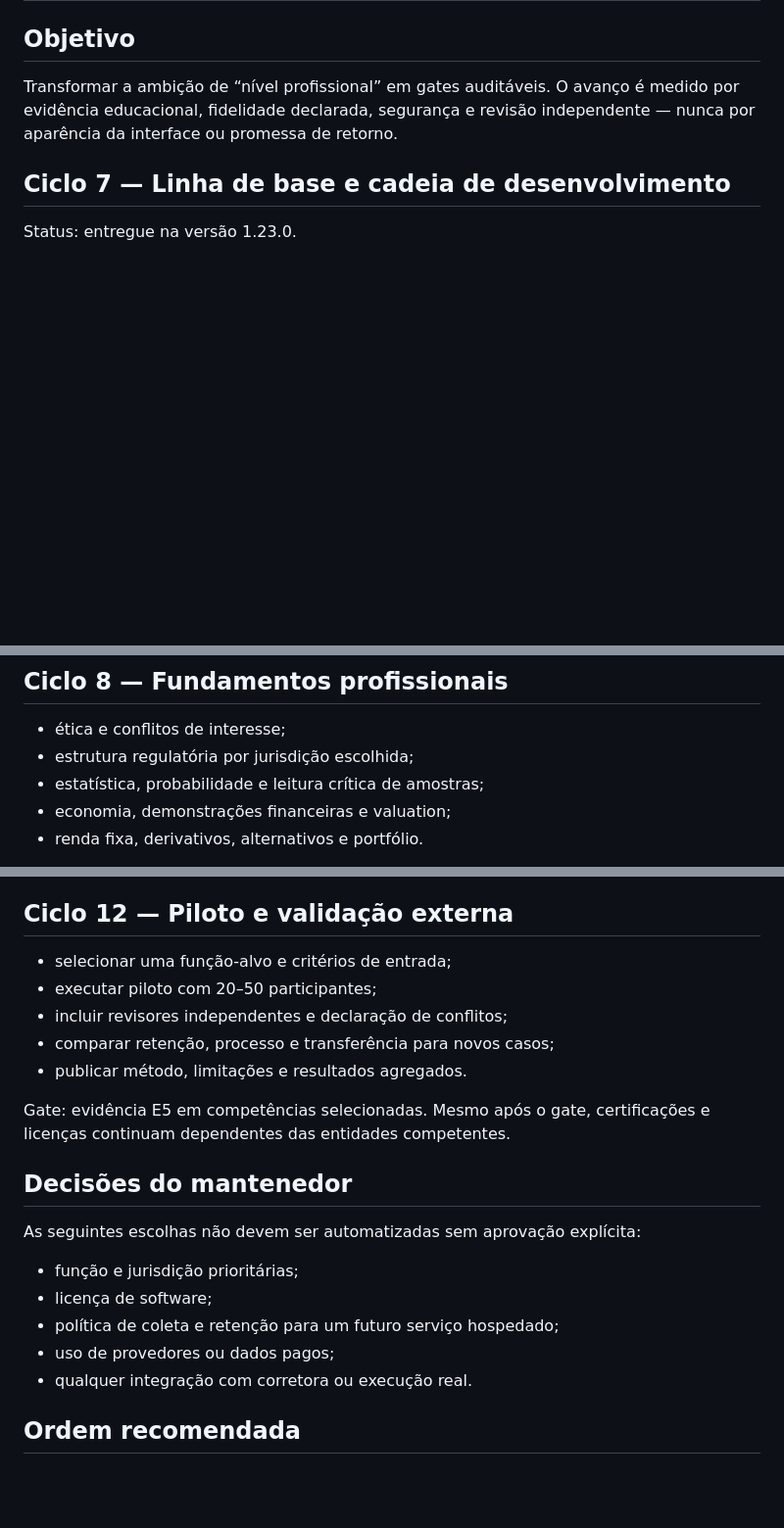
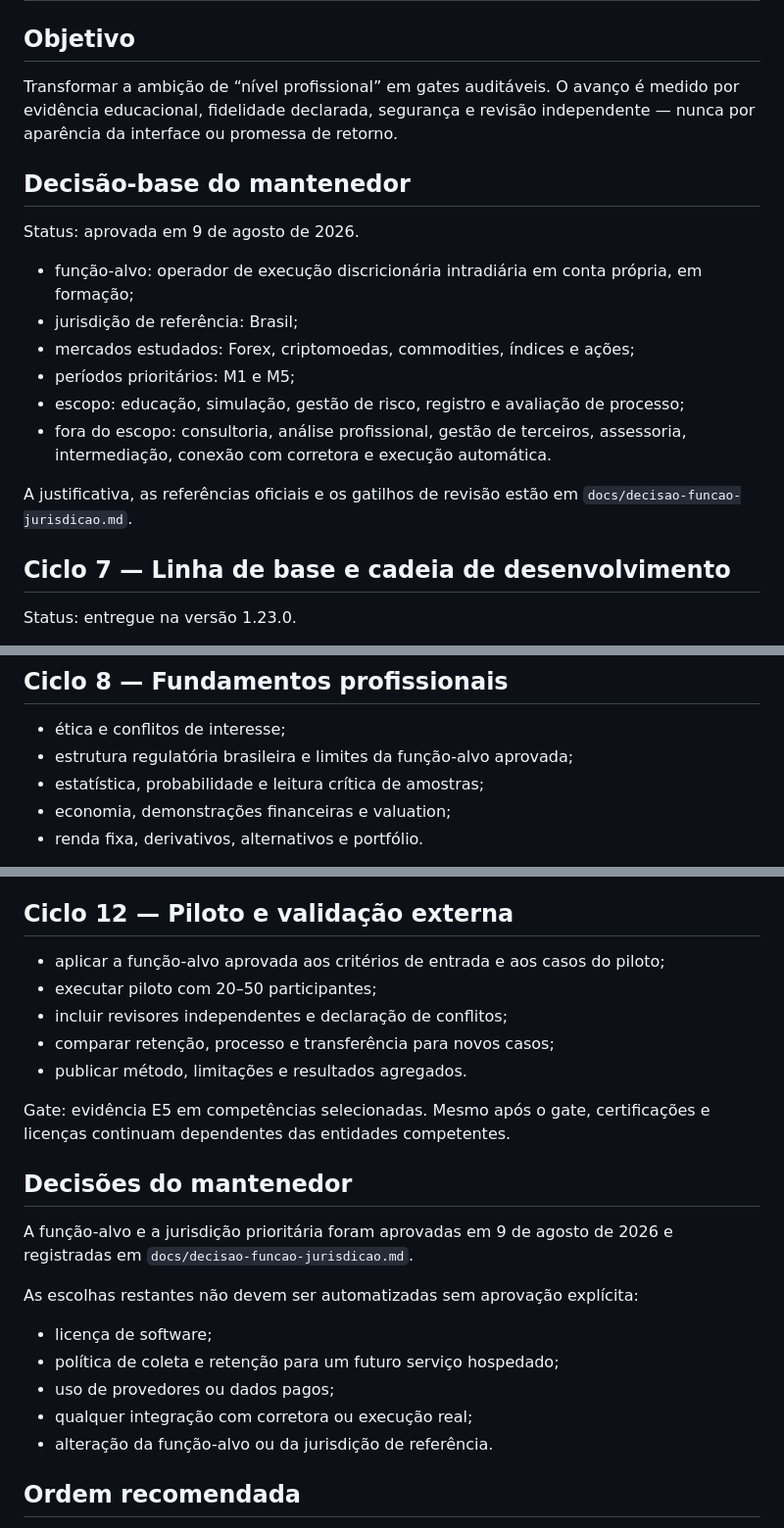
Before and after one commit to detritoscosmico/suzy-command-center, a Markdown page: docs/roadmap-prontidao-institucional.md, 3 parts joined by grey strips. Shown at 98% size. GitHub-like rendering; blank space fills up the shorter version.

Commit message:
Destravar o Ciclo 8 com decisão aprovada

```diff
--- a/docs/roadmap-prontidao-institucional.md
+++ b/docs/roadmap-prontidao-institucional.md
@@ -3,6 +3,19 @@
 ## Objetivo
 
 Transformar a ambição de “nível profissional” em gates auditáveis. O avanço é medido por evidência educacional, fidelidade declarada, segurança e revisão independente — nunca por aparência da interface ou promessa de retorno.
+
+## Decisão-base do mantenedor
+
+Status: aprovada em 9 de agosto de 2026.
+
+- função-alvo: operador de execução discricionária intradiária em conta própria, em formação;
+- jurisdição de referência: Brasil;
+- mercados estudados: Forex, criptomoedas, commodities, índices e ações;
+- períodos prioritários: M1 e M5;
+- escopo: educação, simulação, gestão de risco, registro e avaliação de processo;
+- fora do escopo: consultoria, análise profissional, gestão de terceiros, assessoria, intermediação, conexão com corretora e execução automática.
+
+A justificativa, as referências oficiais e os gatilhos de revisão estão em `docs/decisao-funcao-jurisdicao.md`.
 
 ## Ciclo 7 — Linha de base e cadeia de desenvolvimento
 
@@ -20,7 +33,7 @@ Gate: os workflows precisam concluir sem falhas e toda lacuna deve permanecer vi
 ## Ciclo 8 — Fundamentos profissionais
 
 - ética e conflitos de interesse;
-- estrutura regulatória por jurisdição escolhida;
+- estrutura regulatória brasileira e limites da função-alvo aprovada;
 - estatística, probabilidade e leitura crítica de amostras;
 - economia, demonstrações financeiras e valuation;
 - renda fixa, derivativos, alternativos e portfólio.
@@ -58,7 +71,7 @@ Gate: threat model revisado, restauração ensaiada e objetivos de disponibilida
 
 ## Ciclo 12 — Piloto e validação externa
 
-- selecionar uma função-alvo e critérios de entrada;
+- aplicar a função-alvo aprovada aos critérios de entrada e aos casos do piloto;
 - executar piloto com 20–50 participantes;
 - incluir revisores independentes e declaração de conflitos;
 - comparar retenção, processo e transferência para novos casos;
@@ -68,13 +81,15 @@ Gate: evidência E5 em competências selecionadas. Mesmo após o gate, certifica
 
 ## Decisões do mantenedor
 
-As seguintes escolhas não devem ser automatizadas sem aprovação explícita:
+A função-alvo e a jurisdição prioritária foram aprovadas em 9 de agosto de 2026 e registradas em `docs/decisao-funcao-jurisdicao.md`.
 
-- função e jurisdição prioritárias;
+As escolhas restantes não devem ser automatizadas sem aprovação explícita:
+
 - licença de software;
 - política de coleta e retenção para um futuro serviço hospedado;
 - uso de provedores ou dados pagos;
-- qualquer integração com corretora ou execução real.
+- qualquer integração com corretora ou execução real;
+- alteração da função-alvo ou da jurisdição de referência.
 
 ## Ordem recomendada
 
```
